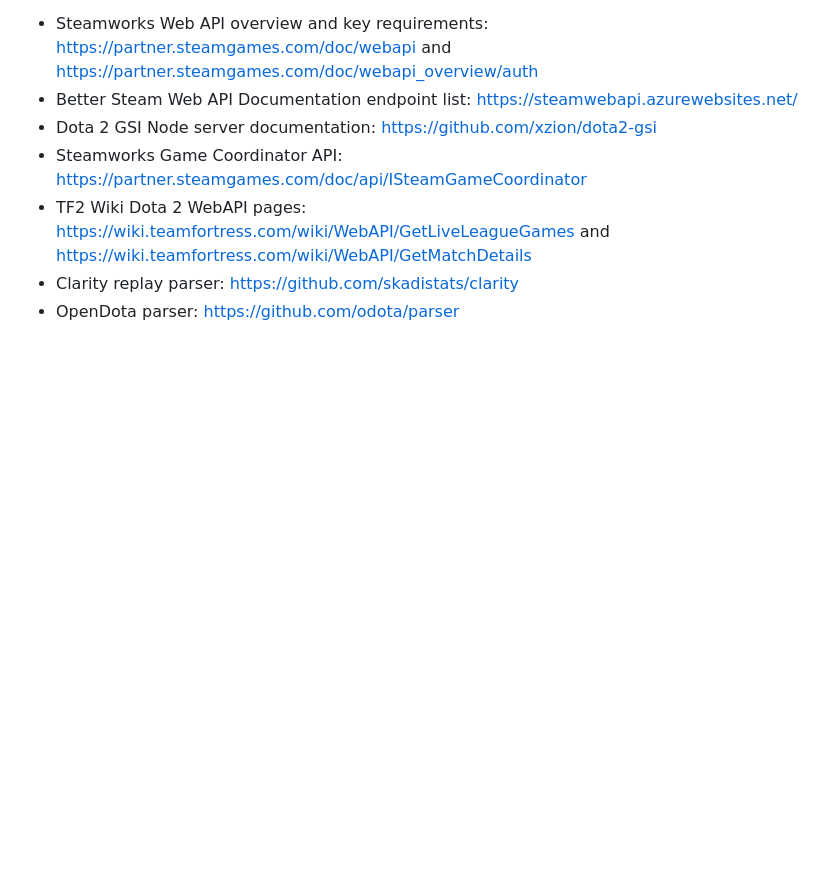
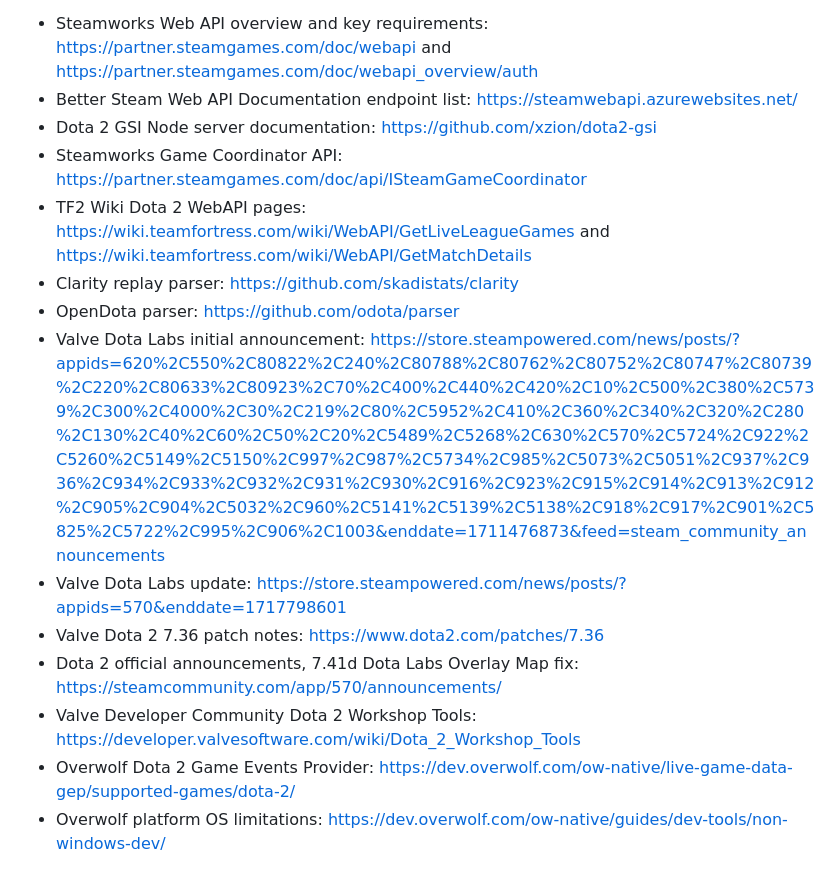
Before and after one commit to PaulOctopusZLWB/dota2-ob, a Markdown page: research/dota2_live_data_sources.md, the part around one of its changes. Drawn GitHub-style; blank space fills up the shorter version.

```diff
--- a/research/dota2_live_data_sources.md
+++ b/research/dota2_live_data_sources.md
@@ -163,3 +188,10 @@ Use a layered ingestion model:
 - TF2 Wiki Dota 2 WebAPI pages: https://wiki.teamfortress.com/wiki/WebAPI/GetLiveLeagueGames and https://wiki.teamfortress.com/wiki/WebAPI/GetMatchDetails
 - Clarity replay parser: https://github.com/skadistats/clarity
 - OpenDota parser: https://github.com/odota/parser
+- Valve Dota Labs initial announcement: https://store.steampowered.com/news/posts/?appids=620%2C550%2C80822%2C240%2C80788%2C80762%2C80752%2C80747%2C80739%2C220%2C80633%2C80923%2C70%2C400%2C440%2C420%2C10%2C500%2C380%2C5739%2C300%2C4000%2C30%2C219%2C80%2C5952%2C410%2C360%2C340%2C320%2C280%2C130%2C40%2C60%2C50%2C20%2C5489%2C5268%2C630%2C570%2C5724%2C922%2C5260%2C5149%2C5150%2C997%2C987%2C5734%2C985%2C5073%2C5051%2C937%2C936%2C934%2C933%2C932%2C931%2C930%2C916%2C923%2C915%2C914%2C913%2C912%2C905%2C904%2C5032%2C960%2C5141%2C5139%2C5138%2C918%2C917%2C901%2C5825%2C5722%2C995%2C906%2C1003&enddate=1711476873&feed=steam_community_announcements
+- Valve Dota Labs update: https://store.steampowered.com/news/posts/?appids=570&enddate=1717798601
+- Valve Dota 2 7.36 patch notes: https://www.dota2.com/patches/7.36
+- Dota 2 official announcements, 7.41d Dota Labs Overlay Map fix: https://steamcommunity.com/app/570/announcements/
+- Valve Developer Community Dota 2 Workshop Tools: https://developer.valvesoftware.com/wiki/Dota_2_Workshop_Tools
+- Overwolf Dota 2 Game Events Provider: https://dev.overwolf.com/ow-native/live-game-data-gep/supported-games/dota-2/
+- Overwolf platform OS limitations: https://dev.overwolf.com/ow-native/guides/dev-tools/non-windows-dev/
```
Also changed, not shown: other parts of research/dota2_live_data_sources.md (+25 -0 lines), docs/specs/2026-07-24-gsi-live-analytics-baseline-mvp.md (added, +196 -0 lines).
